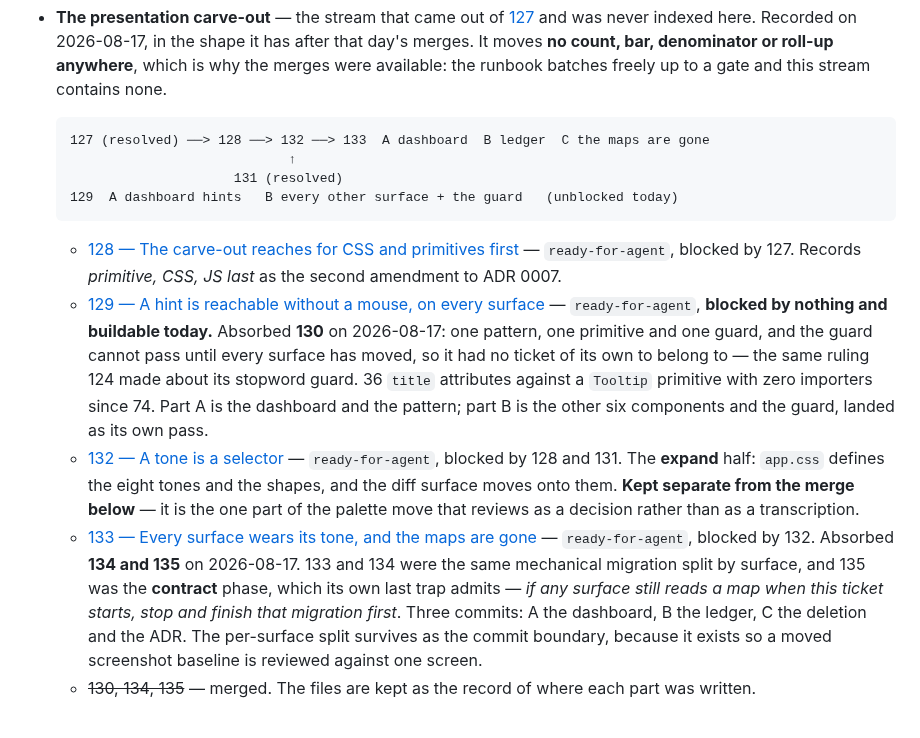
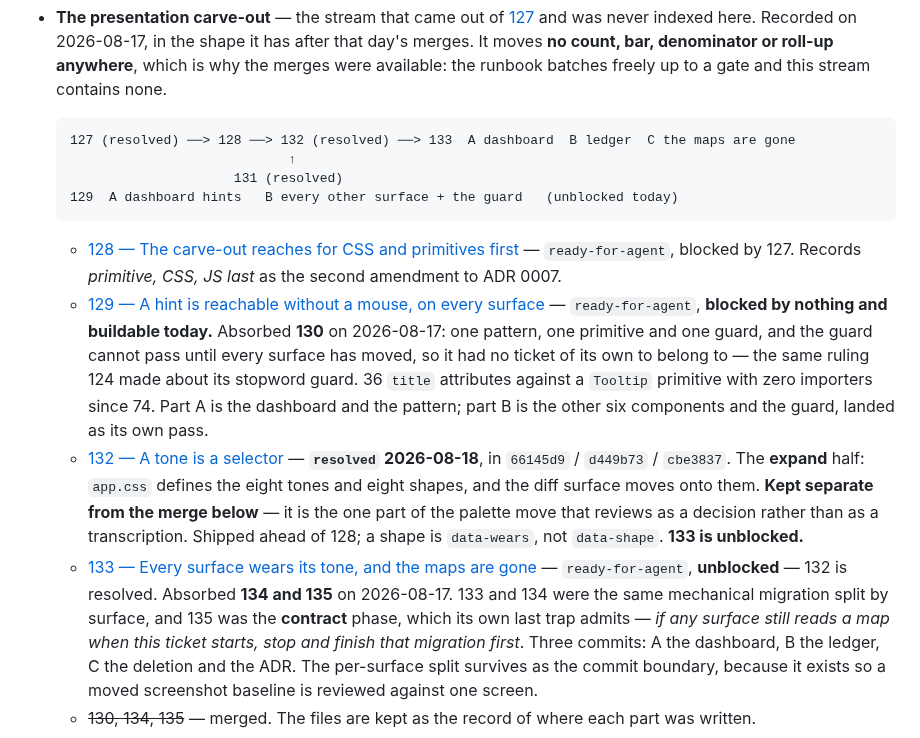
Before and after one commit to dvanaerle/tm-content-parity, a Markdown page: .scratch/content-parity-log/map.md, the part around the change. Drawn GitHub-style.

Commit message:
132 is resolved, and it shipped ahead of its blocker
The eight tones, the eight shapes and the diff surface are in `66145d9`,
`d449b73` and `cbe3837`; the full suite passes and no screenshot baseline
moved. Every criterion is ticked.

Three shipped differently and the status line says so: a shape is
`data-wears` rather than `data-shape`, there are eight shapes rather than the
six the ticket counted, and only the diff emitted anything — the content view
holds `CHROME.link` alone and the annotation marks hold nothing tone-keyed, so
neither had a tone to emit.

Built ahead of 128, which is still `ready-for-agent`. 127 supplied the CSS this
needed, so the block was documentary rather than technical, but 128's amendment
to ADR 0007 now describes a convention that shipped before it was written down.

The map's index entry, the stream diagram and 133's blocked line follow. 133 is
unblocked.

Co-Authored-By: Claude Opus 5 (1M context) <noreply@anthropic.com>

````diff
--- a/.scratch/content-parity-log/map.md
+++ b/.scratch/content-parity-log/map.md
@@ -2325,7 +2325,7 @@ product signature` — a product page carries all six hreflang alternates, and
   the runbook batches freely up to a gate and this stream contains none.
 
   ```
-  127 (resolved) ──> 128 ──> 132 ──> 133  A dashboard  B ledger  C the maps are gone
+  127 (resolved) ──> 128 ──> 132 (resolved) ──> 133  A dashboard  B ledger  C the maps are gone
                               ↑
                        131 (resolved)
   129  A dashboard hints   B every other surface + the guard   (unblocked today)
@@ -2342,13 +2342,14 @@ product signature` — a product page carries all six hreflang alternates, and
     with zero importers since 74. Part A is the dashboard and the pattern; part B is the
     other six components and the guard, landed as its own pass.
   - [132 — A tone is a selector](issues/132-a-tone-is-a-selector.md)
-    — `ready-for-agent`, blocked by 128 and 131. The **expand** half: `app.css` defines
-    the eight tones and the shapes, and the diff surface moves onto them. **Kept separate
-    from the merge below** — it is the one part of the palette move that reviews as a
-    decision rather than as a transcription.
+    — **`resolved` 2026-08-18**, in `66145d9` / `d449b73` / `cbe3837`. The **expand** half:
+    `app.css` defines the eight tones and eight shapes, and the diff surface moves onto
+    them. **Kept separate from the merge below** — it is the one part of the palette move
+    that reviews as a decision rather than as a transcription. Shipped ahead of 128; a
+    shape is `data-wears`, not `data-shape`. **133 is unblocked.**
   - [133 — Every surface wears its tone, and the maps are gone](issues/133-the-dashboard-wears-its-tone.md)
-    — `ready-for-agent`, blocked by 132. Absorbed **134 and 135** on 2026-08-17. 133 and
-    134 were the same mechanical migration split by surface, and 135 was the **contract**
+    — `ready-for-agent`, **unblocked** — 132 is resolved. Absorbed **134 and 135** on
+    2026-08-17. 133 and 134 were the same mechanical migration split by surface, and 135 was the **contract**
     phase, which its own last trap admits — *if any surface still reads a map when this
     ticket starts, stop and finish that migration first*. Three commits: A the dashboard,
     B the ledger, C the deletion and the ADR. The per-surface split survives as the commit
````
Also changed, not shown: 1 other file.
